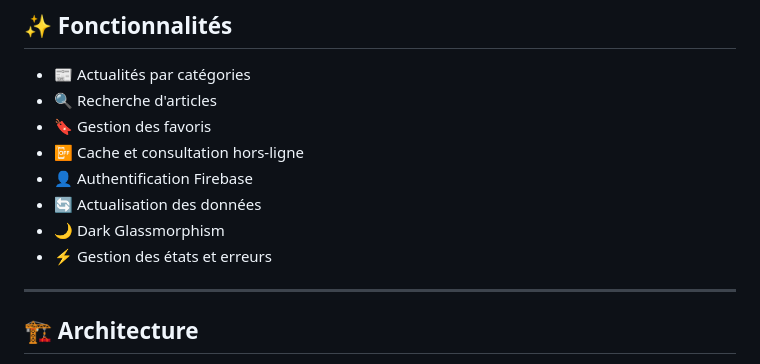
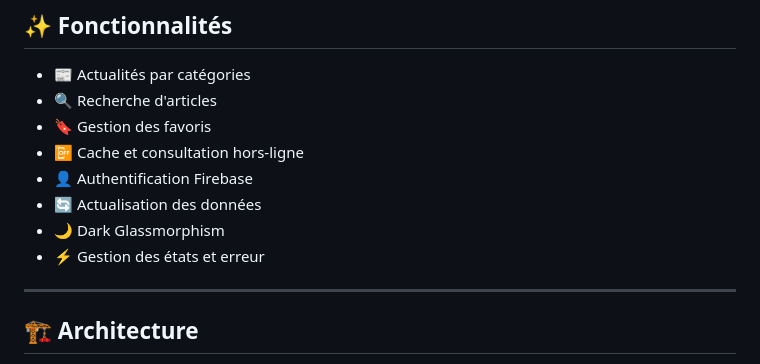
Before and after one commit to Dav27-tech/Mjumbe, a Markdown page: README.md, the part around the change. GitHub-like rendering.

Commit message:
correct typo in README regarding state management

```diff
--- a/README.md
+++ b/README.md
@@ -15,7 +15,7 @@ Elle permet de consulter, rechercher et sauvegarder des actualités avec une int
 - 👤 Authentification Firebase
 - 🔄 Actualisation des données
 - 🌙 Dark Glassmorphism
-- ⚡ Gestion des états et erreurs
+- ⚡ Gestion des états et erreur
 
 ---
 
```
